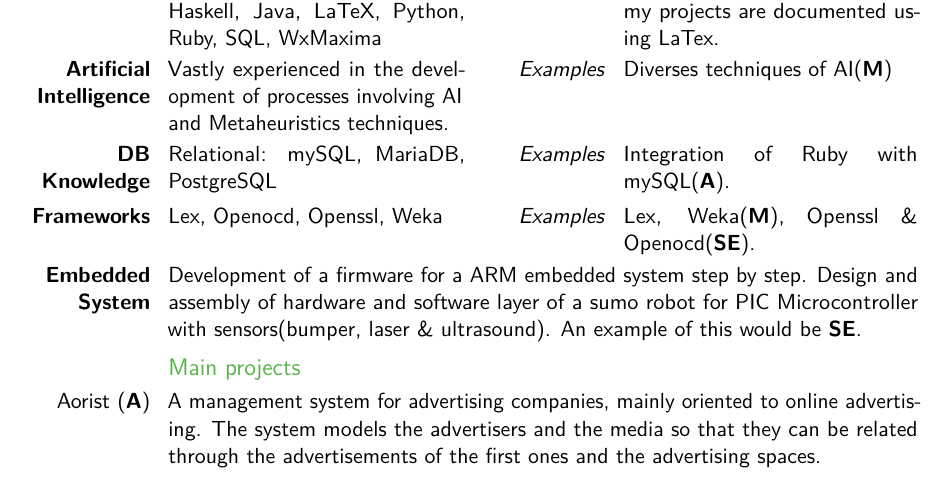
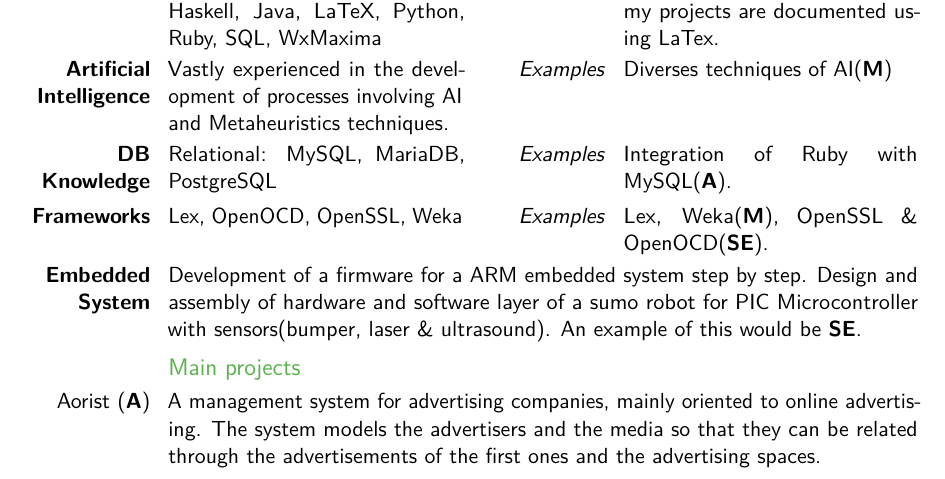
Before and after one commit to oxcar103/CV, a LaTeX CV (CV - Computer Engineering Focus.tex): part of page 2 of 2, cut so that both start at the same text. Compiled offline with pdfLaTeX.

Commit message:
Capitalizating correctly some words
OpenSSL, OpenOCD & MySQL

```diff
--- a/CV - Computer Engineering Focus.tex
+++ b/CV - Computer Engineering Focus.tex
@@ -74,8 +74,8 @@
 \cvdoubleitem{\textbf{Operating System}}{Windows, Linux(Fedora, Ubuntu, Debian, Bodhi)}{\textit{Examples}}{ \href{https://github.com/oxcar103/Ingenieria-Servidores/tree/master/P1-Instalaci\%C3\%B3n\%20de\%20SO\%20y\%20RAID}{Installation step by step of Fedora, Ubuntu Server and Windows Server.}}
 \cvdoubleitem{\textbf{Computer Skills}}{ASM(for Intel and Embedded System), Bash/Shell, C, C++, Haskell, Java, LaTeX, Python, Ruby, SQL, WxMaxima}{\textit{Examples}}{\href{https://github.com/oxcar103/Practicas-SE}{ASM \& C(\textbf{SE})}, \href{https://github.com/oxcar103/Metaheuristicas}{Java(\textbf{M})},  \href{https://github.com/oxcar103/Practicas-TNC}{Bash \& Python}, \href{https://github.com/fdavidcl/aorist}{Ruby(\textbf{A})} \& almost all my projects are documented using LaTex.}
 \cvdoubleitem{\textbf{Artificial Intelligence}}{Vastly experienced in the development of processes involving AI and Metaheuristics techniques.}{\textit{Examples}}{\href{https://github.com/oxcar103/Metaheuristicas}{Diverses techniques of AI(\textbf{M})}}
-\cvdoubleitem{\textbf{DB Knowledge}}{Relational: mySQL, MariaDB, PostgreSQL} {\textit{Examples}}{\href{https://github.com/fdavidcl/aorist}{Integration of Ruby with mySQL(\textbf{A}).}}
-\cvdoubleitem{\textbf{Frameworks}}{Lex, Openocd, Openssl, Weka}{\textit{Examples}}{\href{https://github.com/oxcar103/Graphs-TexLex}{Lex}, \href{https://github.com/oxcar103/Metaheuristicas}{Weka(\textbf{M})}, \href{https://github.com/oxcar103/Practicas-SPSI}{Openssl}  \& \href{https://github.com/oxcar103/Practicas-SE}{Openocd(\textbf{SE})}.}
+\cvdoubleitem{\textbf{DB Knowledge}}{Relational: MySQL, MariaDB, PostgreSQL} {\textit{Examples}}{\href{https://github.com/fdavidcl/aorist}{Integration of Ruby with MySQL(\textbf{A}).}}
+\cvdoubleitem{\textbf{Frameworks}}{Lex, OpenOCD, OpenSSL, Weka}{\textit{Examples}}{\href{https://github.com/oxcar103/Graphs-TexLex}{Lex}, \href{https://github.com/oxcar103/Metaheuristicas}{Weka(\textbf{M})}, \href{https://github.com/oxcar103/Practicas-SPSI}{OpenSSL}  \& \href{https://github.com/oxcar103/Practicas-SE}{OpenOCD(\textbf{SE})}.}
 \cvitem{\textbf{Embedded System}}{Development of a firmware for a ARM embedded system step by step. Design and assembly of hardware and software layer of a sumo robot for PIC Microcontroller with sensors(bumper, laser \& ultrasound). An example of this would be \href{https://github.com/oxcar103/Practicas-SE}{\textbf{SE}}.}
 
 	\subsection{Main projects}
```
